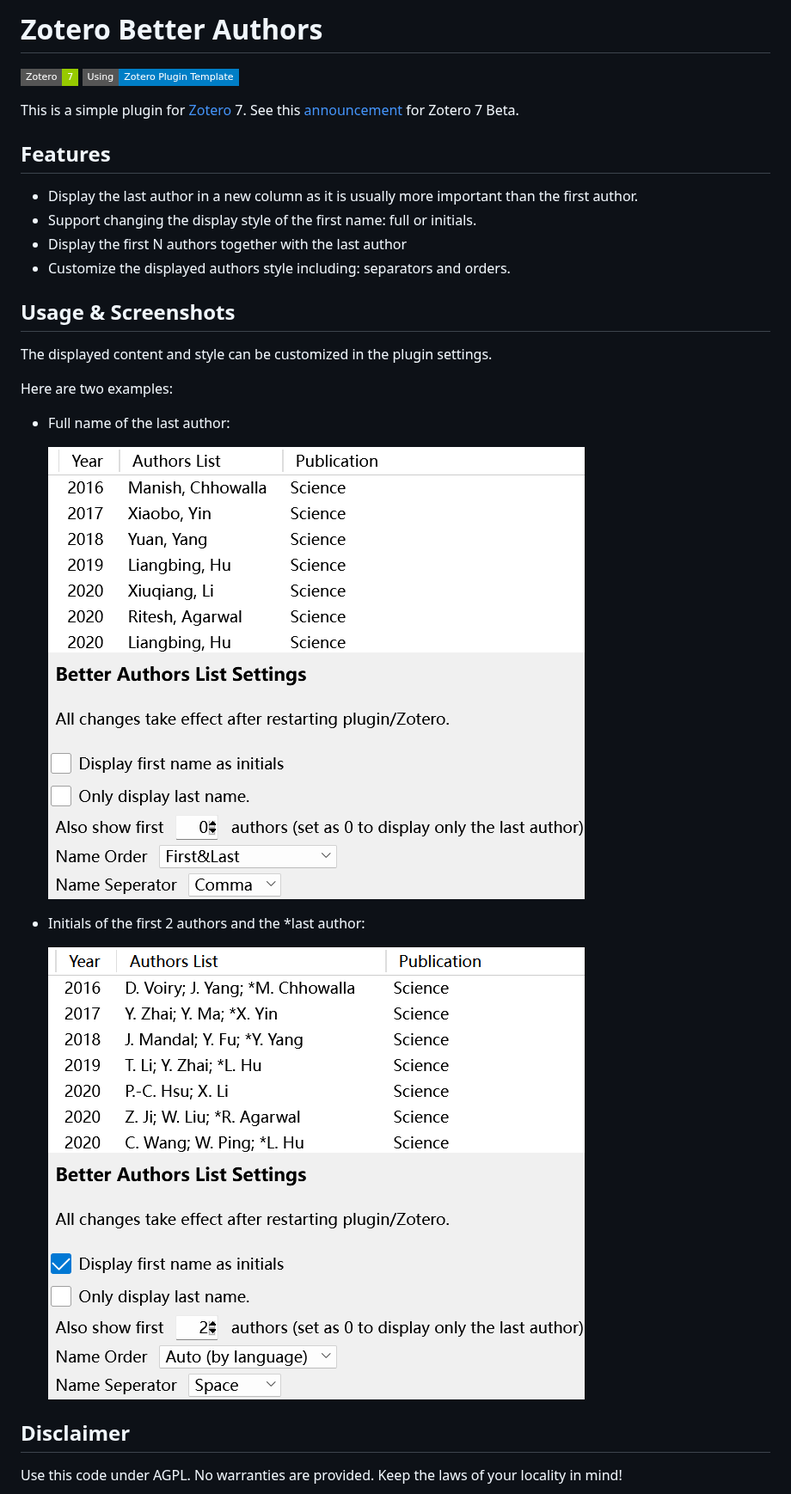
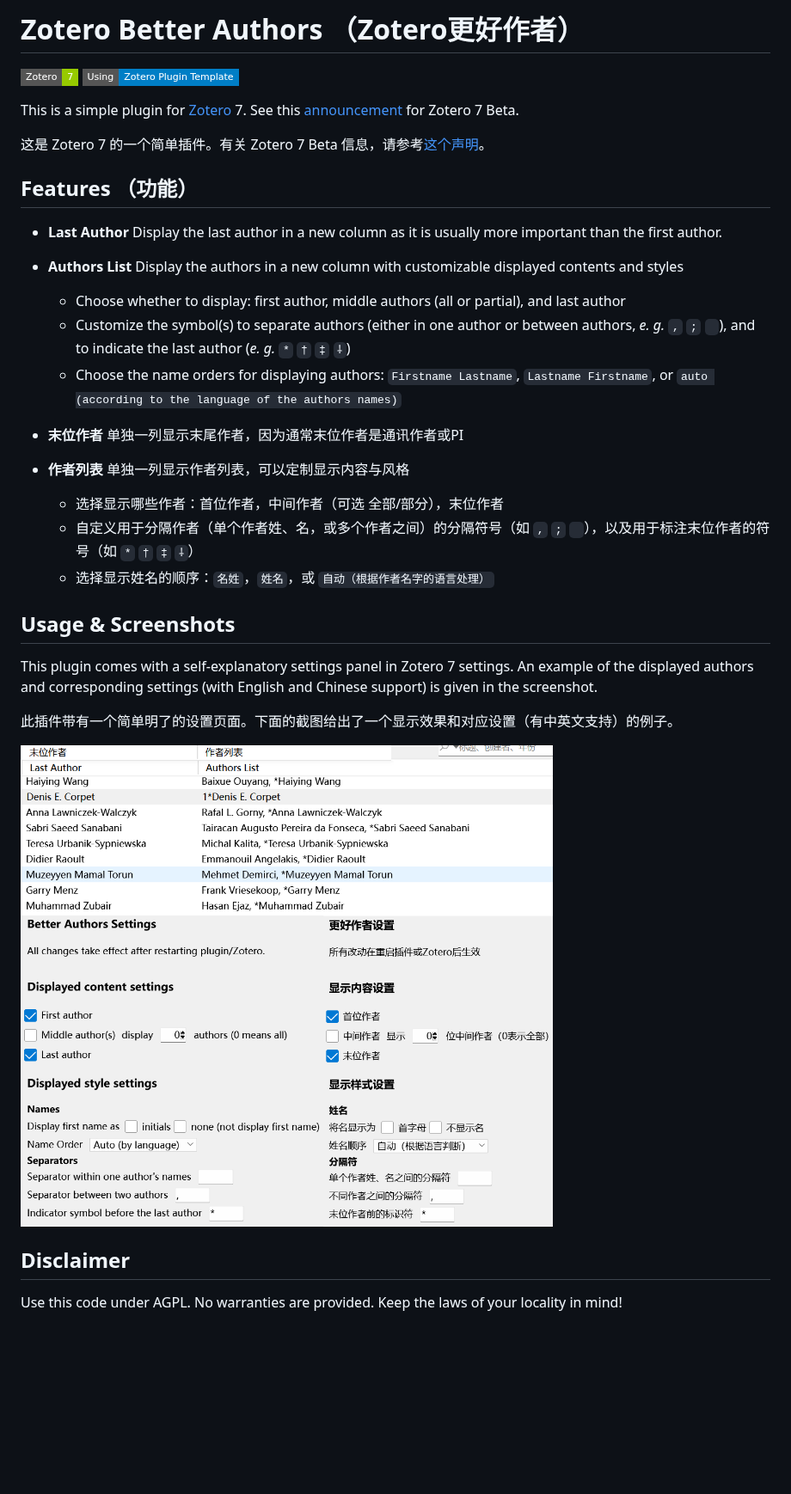
Before and after one commit to github-young/zotero-better-authors, a Markdown page: README.md, the part around the change. Shown at 86% size. Drawn GitHub-style; pictures changed too: image_full.png (deleted), image_settings.png (added), image_short.png (deleted); badges without logos; blank space fills up the shorter version.

Commit message:
docs: Update README

```diff
--- a/README.md
+++ b/README.md
@@ -1,30 +1,34 @@
-# Zotero Better Authors
+# Zotero Better Authors （Zotero更好作者）
 
 [![zotero target version](https://img.shields.io/badge/Zotero-7-green?style=flat-square&logo=zotero&logoColor=CC2936)](https://www.zotero.org)
 [![Using Zotero Plugin Template](https://img.shields.io/badge/Using-Zotero%20Plugin%20Template-blue?style=flat-square&logo=github)](https://github.com/windingwind/zotero-plugin-template)
 
 This is a simple plugin for [Zotero](https://www.zotero.org/) 7. See this [announcement](https://forums.zotero.org/discussion/105094/announcing-the-zotero-7-beta) for Zotero 7 Beta.
 
-## Features
+这是 Zotero 7 的一个简单插件。有关 Zotero 7 Beta 信息，请参考[这个声明](https://forums.zotero.org/discussion/105094/announcing-the-zotero-7-beta)。
 
-- Display the last author in a new column as it is usually more important than the first author.
-- Support changing the display style of the first name: full or initials.
-- Display the first N authors together with the last author
-- Customize the displayed authors style including: separators and orders.
+## Features （功能）
+
+- **Last Author** Display the last author in a new column as it is usually more important than the first author.
+- **Authors List** Display the authors in a new column with customizable displayed contents and styles
+
+  - Choose whether to display: first author, middle authors (all or partial), and last author
+  - Customize the symbol(s) to separate authors (either in one author or between authors, _e. g._ `,` `;` ` `), and to indicate the last author (_e. g._ `*` `†` `‡` `⸸`)
+  - Choose the name orders for displaying authors: `Firstname Lastname`, `Lastname Firstname`, or `auto (according to the language of the authors names)`
+
+- **末位作者** 单独一列显示末尾作者，因为通常末位作者是通讯作者或PI
+- **作者列表** 单独一列显示作者列表，可以定制显示内容与风格
+  - 选择显示哪些作者：首位作者，中间作者（可选 全部/部分），末位作者
+  - 自定义用于分隔作者（单个作者姓、名，或多个作者之间）的分隔符号（如 `,` `;` ` `），以及用于标注末位作者的符号（如 `*` `†` `‡` `⸸`）
+  - 选择显示姓名的顺序：`名姓`，`姓名`，或 `自动（根据作者名字的语言处理）`
 
 ## Usage & Screenshots
 
-The displayed content and style can be customized in the plugin settings.
+This plugin comes with a self-explanatory settings panel in Zotero 7 settings. An example of the displayed authors and corresponding settings (with English and Chinese support) is given in the screenshot.
 
-Here are two examples:
+此插件带有一个简单明了的设置页面。下面的截图给出了一个显示效果和对应设置（有中英文支持）的例子。
 
-- Full name of the last author:
-
-  ![full name](image_full.png)
-
-- Initials of the first 2 authors and the \*last author:
-
-  ![initials](image_short.png)
+![image](image_settings.png)
 
 ## Disclaimer
 
```
